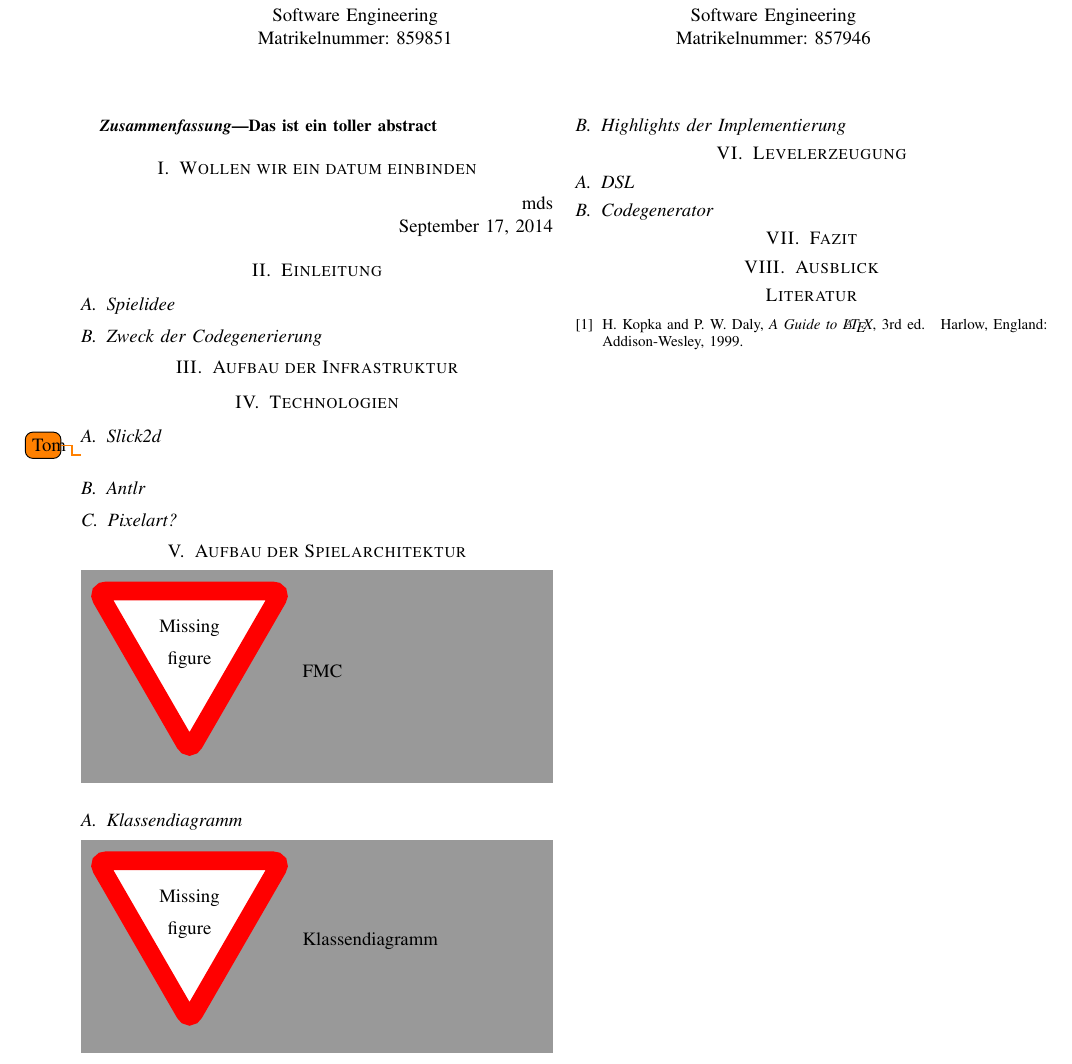
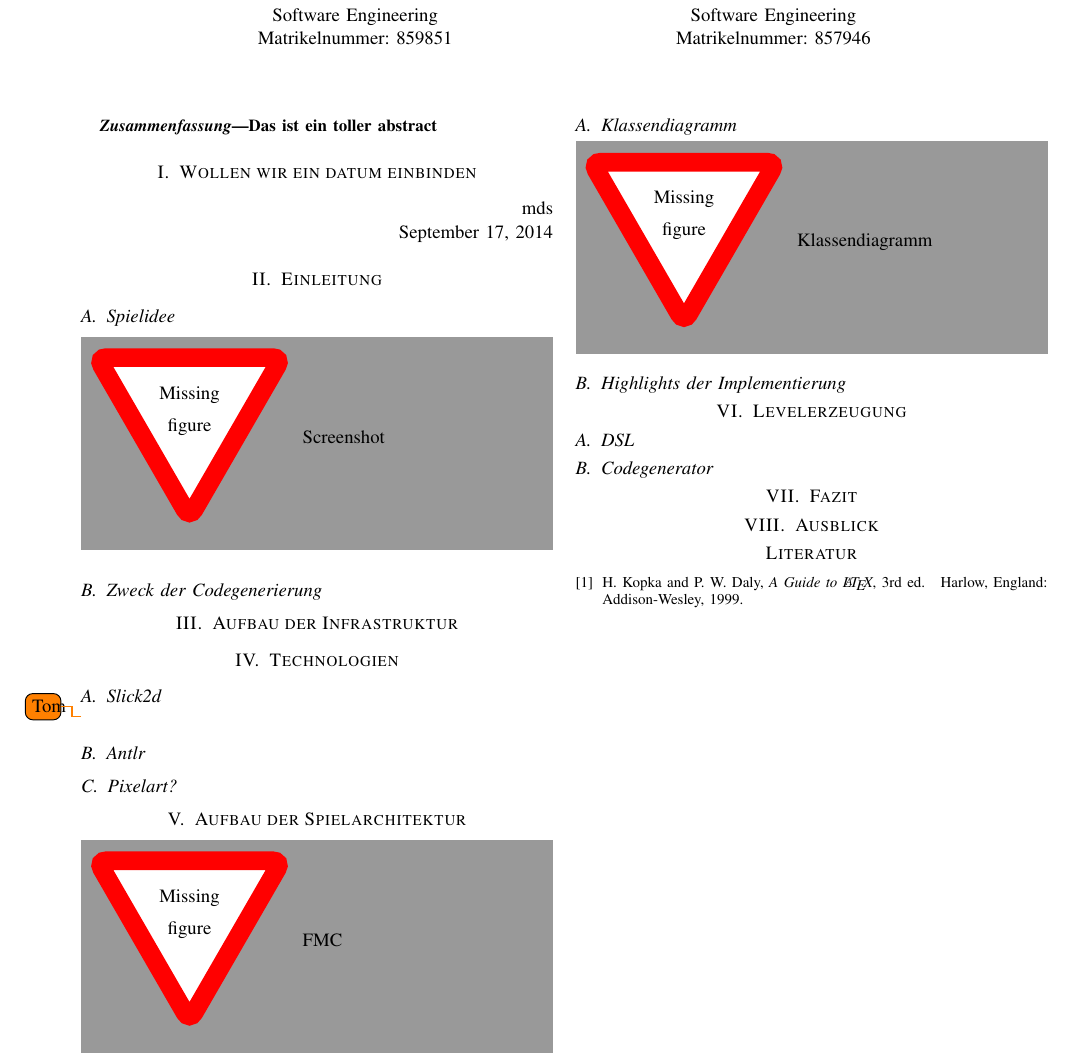
Before and after one commit to robme91/se-nbno-docu, a LaTeX paper (00_main.tex, which reads 02_einleitung.tex, 04_technologien.tex): part of the page, cut so that both start at the same text. Compiled offline with pdfLaTeX.

Commit message:
Kap 4 in zwei Dateien geteilt

```diff
--- a/02_einleitung.tex
+++ b/02_einleitung.tex
@@ -2,4 +2,6 @@
 
 \subsection{Spielidee}
 
+\missingfigure{Screenshot}
+
 \subsection{Zweck der Codegenerierung}
--- a/04_technologien.tex
+++ b/04_technologien.tex
@@ -1,9 +1,7 @@
 \section{Technologien}
 
-\subsection{Slick2d}
+\input{04_1_slick2d}
+\input{04_2_antlr}
 
-\todo{Tom}
-
-\subsection{Antlr}
 
 \subsection{Pixelart?}
```
Also changed, not shown: 04_1_slick2d.tex (added, +3 -0 lines), 04_2_antlr.tex (added, +1 -0 lines), 00_main.pdf.
